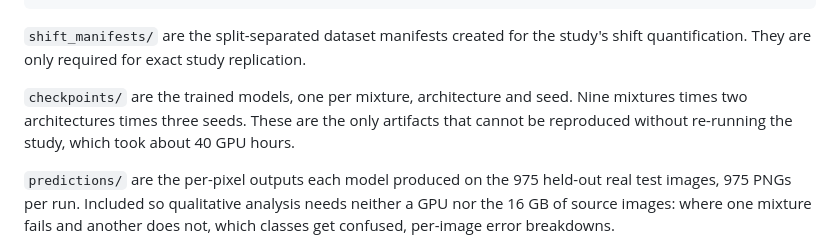
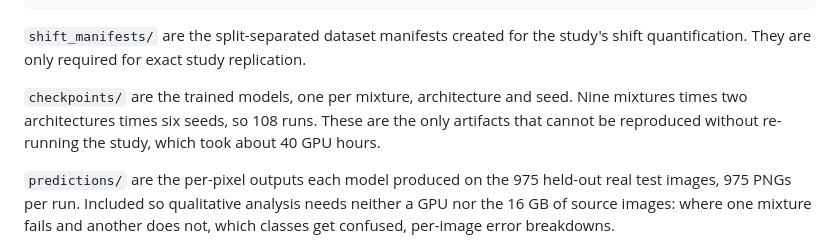
Before and after one commit to opometun/ShiftBench, a Markdown page: FILESHARE.md, the part around the change. Rendered like a GitHub page.

```diff
--- a/FILESHARE.md
+++ b/FILESHARE.md
@@ -21,9 +21,9 @@ logs/                                                             18 MB  173 fil
 study's shift quantification. They are only required for exact study replication.
 
 `checkpoints/` are the trained models, one per mixture, architecture and seed.
-Nine mixtures times two architectures times three seeds. These are the only
-artifacts that cannot be reproduced without re-running the study, which took
-about 40 GPU hours.
+Nine mixtures times two architectures times six seeds, so 108 runs. These
+are the only artifacts that cannot be reproduced without re-running the
+study, which took about 40 GPU hours.
 
 `predictions/` are the per-pixel outputs each model produced on the 975
 held-out real test images, 975 PNGs per run. Included so qualitative analysis
```
Also changed, not shown: REPRODUCE.md (+13 -8 lines).
